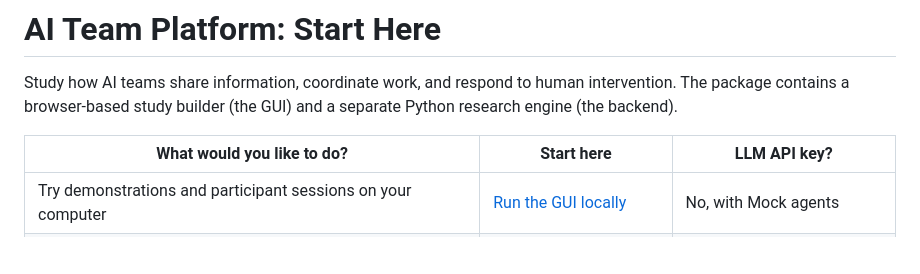
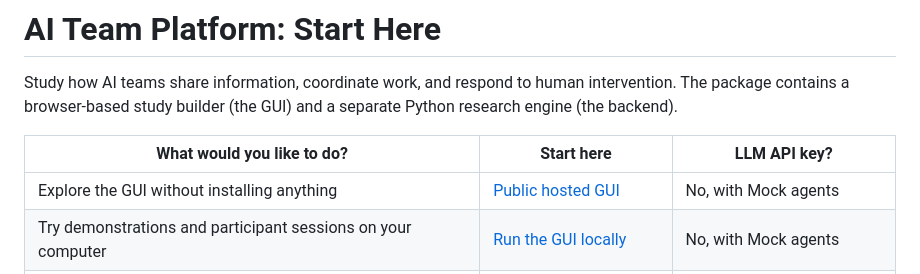
Before and after one commit to aibusinessresearcher/ai-team-platform, a Markdown page: README.md, the part around the change. Rendered like a GitHub page; blank space fills up the shorter version.

Commit message:
Restore hosted GUI option in README

```diff
--- a/README.md
+++ b/README.md
@@ -4,6 +4,7 @@ Study how AI teams share information, coordinate work, and respond to human inte
 
 | What would you like to do? | Start here | LLM API key? |
 | --- | --- | --- |
+| Explore the GUI without installing anything | [Public hosted GUI](https://team-simulation-platform.onrender.com/) | No, with Mock agents |
 | Try demonstrations and participant sessions on your computer | [Run the GUI locally](#run-the-gui-locally) | No, with Mock agents |
 | Run the scored student-body-president task with real models | [Run the research engine](#run-the-research-engine) | Only for an actual simulation |
 
```
